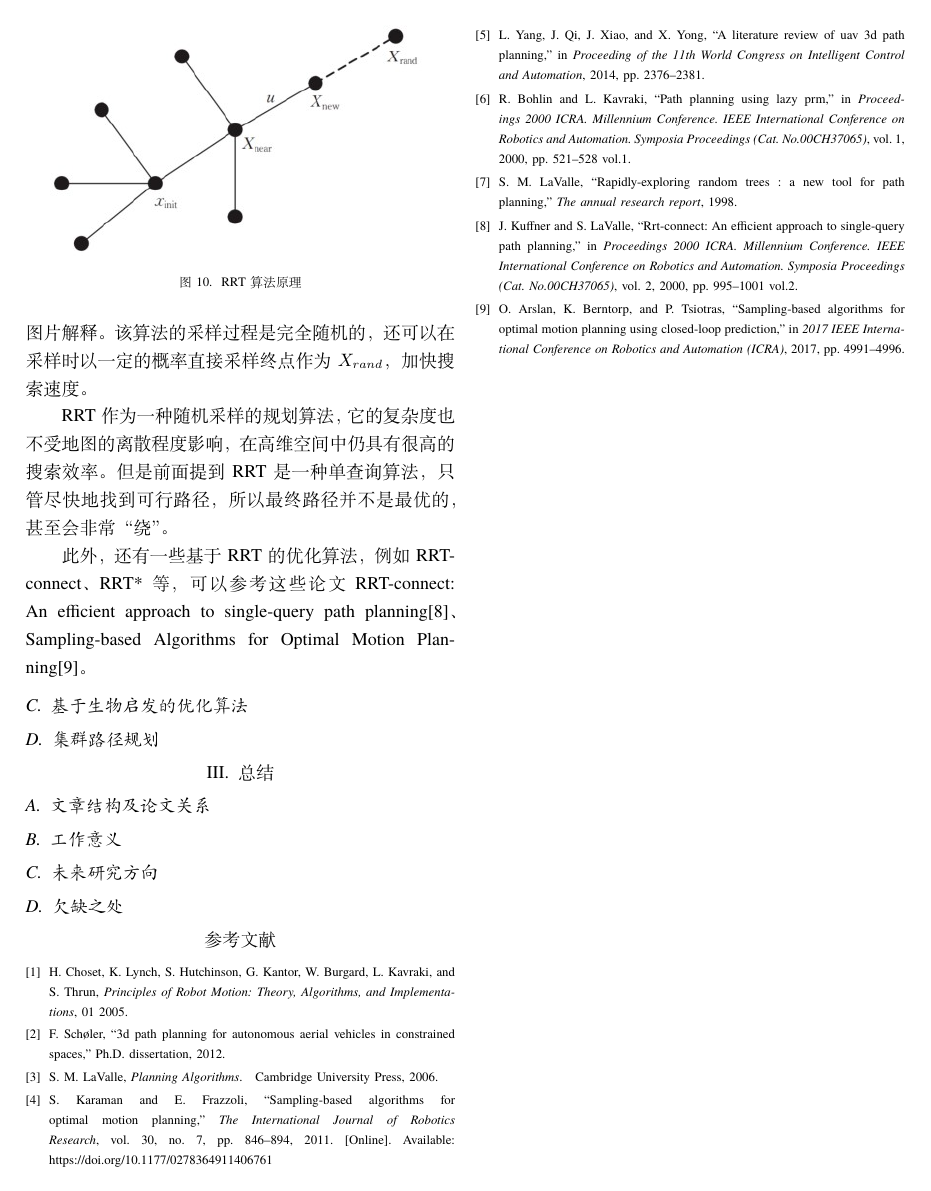
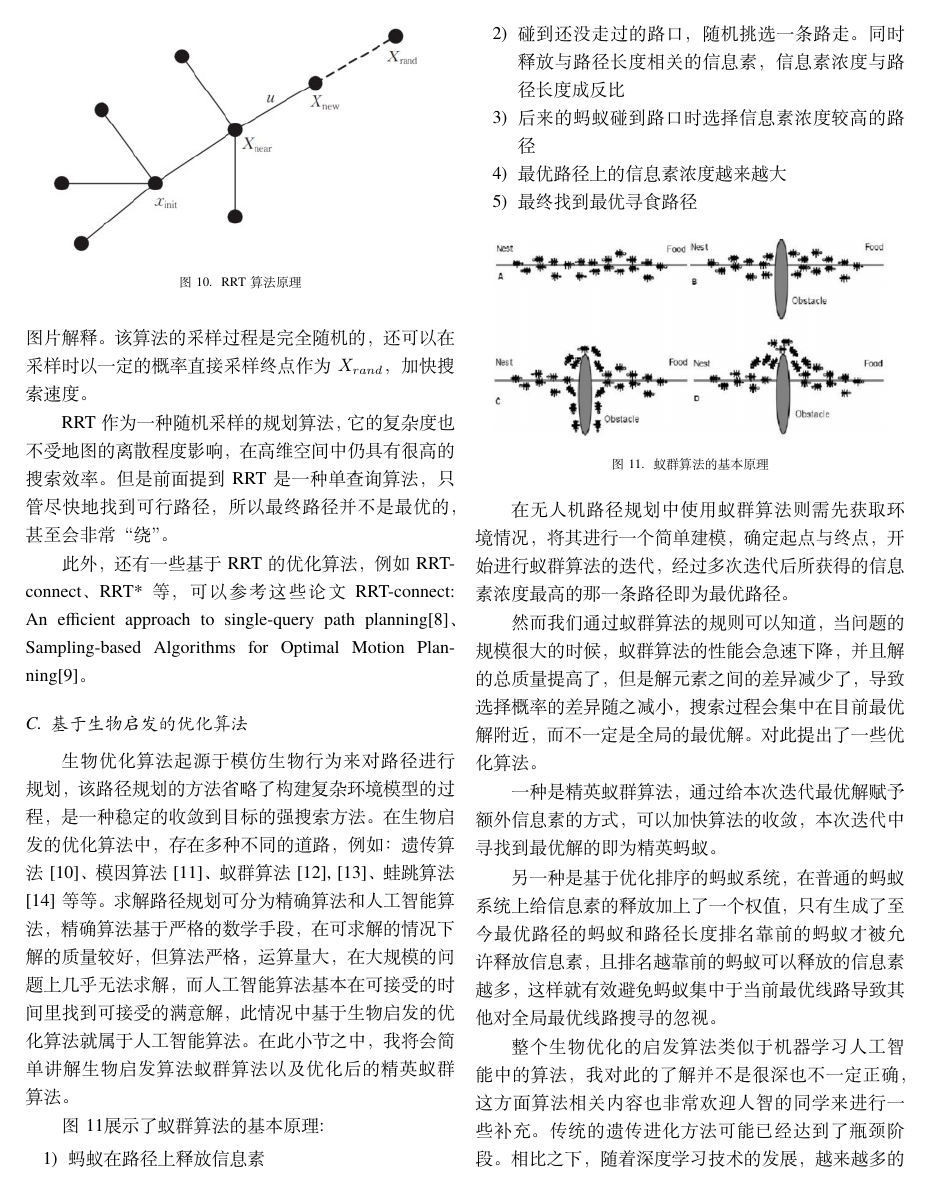
Before and after one commit to YanLin02/LaTeX_ReadAndWrite_FianlWork, a LaTeX paper (Final Work.tex, which reads ref.bib): page 6 of 6 before the commit and page 6 of 7 after it. Compiled offline with XeLaTeX.

Commit message:
Subsection 3 基于生物启发的优化算法 完成

```diff
--- a/Final Work.tex
+++ b/Final Work.tex
@@ -304,7 +304,33 @@ RRT作为一种随机采样的规划算法，它的复杂度也不受地图的
 
 \subsection{基于生物启发的优化算法}%Subsection 3 基于生物启发的优化算法
 
+生物优化算法起源于模仿生物行为来对路径进行规划，该路径规划的方法省略了构建复杂环境模型的过程，是一种稳定的收敛到目标的强搜索方法。在生物启发的优化算法中，存在多种不同的道路，例如：遗传算法\cite{生物启发4}、模因算法\cite{生物启发5}、蚁群算法\cite{生物启发1,生物启发2}、蛙跳算法\cite{生物启发6}等等。求解路径规划可分为精确算法和人工智能算法，精确算法基于严格的数学手段，在可求解的情况下解的质量较好，但算法严格，运算量大，在大规模的问题上几乎无法求解，而人工智能算法基本在可接受的时间里找到可接受的满意解，此情况中基于生物启发的优化算法就属于人工智能算法。在此小节之中，我将会简单讲解生物启发算法蚁群算法以及优化后的精英蚁群算法。
 
+\figref{fig:基于生物启发的优化算法}展示了蚁群算法的基本原理:
+\begin{enumerate}
+    \item 蚂蚁在路径上释放信息素
+    \item 碰到还没走过的路口，随机挑选一条路走。同时释放与路径长度相关的信息素，信息素浓度与路径长度成反比
+    \item 后来的蚂蚁碰到路口时选择信息素浓度较高的路径
+    \item 最优路径上的信息素浓度越来越大
+    \item 最终找到最优寻食路径
+\end{enumerate}
+
+\begin{figure}[htbp]
+    \centering
+    \begin{overpic}[width=0.45\textwidth]{fig/基于生物启发的优化算法}
+    \end{overpic}
+    \caption{蚁群算法的基本原理}\label{fig:基于生物启发的优化算法}
+ \end{figure}
+
+ 在无人机路径规划中使用蚁群算法则需先获取环境情况，将其进行一个简单建模，确定起点与终点，开始进行蚁群算法的迭代，经过多次迭代后所获得的信息素浓度最高的那一条路径即为最优路径。
+
+ 然而我们通过蚁群算法的规则可以知道，当问题的规模很大的时候，蚁群算法的性能会急速下降，并且解的总质量提高了，但是解元素之间的差异减少了，导致选择概率的差异随之减小，搜索过程会集中在目前最优解附近，而不一定是全局的最优解。对此提出了一些优化算法。
+
+ 一种是精英蚁群算法，通过给本次迭代最优解赋予额外信息素的方式，可以加快算法的收敛，本次迭代中寻找到最优解的即为精英蚂蚁。
+
+ 另一种是基于优化排序的蚂蚁系统，在普通的蚂蚁系统上给信息素的释放加上了一个权值，只有生成了至今最优路径的蚂蚁和路径长度排名靠前的蚂蚁才被允许释放信息素，且排名越靠前的蚂蚁可以释放的信息素越多，这样就有效避免蚂蚁集中于当前最优线路导致其他对全局最优线路搜寻的忽视。
+
+ 整个生物优化的启发算法类似于机器学习人工智能中的算法，我对此的了解并不是很深也不一定正确，这方面算法相关内容也非常欢迎人智的同学来进行一些补充。传统的遗传进化方法可能已经达到了瓶颈阶段。相比之下，随着深度学习技术的发展，越来越多的研究人员开始将机器学习和深度学习技术应用于无人机路径规划。\cite{生物启发3}
 
 \subsection{集群路径规划}%Subsection 4 集群路径规划
 
--- a/ref.bib
+++ b/ref.bib
@@ -108,7 +108,7 @@ doi={10.1109/ICRA.2017.7989581}
 
 
 %基于生物启发的优化算法 6篇
-@ARTICLE{4129846,
+@ARTICLE{生物启发1,
 author={Dorigo, Marco and Birattari, Mauro and Stutzle, Thomas},
 journal={IEEE Computational Intelligence Magazine},
 title={Ant colony optimization},
@@ -130,7 +130,7 @@ pages={3790-3792},
 doi={10.1109/CCDC.2010.5498477}
 }
 
-@article{ZHAO201854,
+@article{生物启发3,
 title = {Survey on computational-intelligence-based UAV path planning},
 journal = {Knowledge-Based Systems},
 volume = {158},
@@ -144,7 +144,7 @@ keywords = {Unmanned aerial vehicle, Path planning, Computational intelligence,
 abstract = {The key objective of unmanned aerial vehicle (UAV) path planning is to produce a flight path that connects a start state and a goal state while meeting the required constraints. Computational intelligence (CI) is a set of nature-inspired computational methodologies and approaches for addressing complex real-world problems for which mathematical or traditional modelling does not perform well. It has been applied in the field of UAVs since it can yield effective, accurate and rapid solutions. This article provides an overview of studies on UAV path planning based on CI methods published in major journals and conference proceedings. We survey relevant studies with respect to different CI algorithms utilized in UAV path planning, the types of time domain in UAV path planning, namely, offline and online, and the types of environment models, namely, 2D and 3D. It is observed that CI methods outperform traditional methods on online and 3D problems. The analysis is useful for identifying key results from UAV path planning research and is leveraged in this article to highlight trends and open issues.}
 }
 
-@ARTICLE{6198334,
+@ARTICLE{生物启发4,
 author={Roberge, Vincent and Tarbouchi, Mohammed and Labonte, Gilles},
 journal={IEEE Transactions on Industrial Informatics},
 title={Comparison of Parallel Genetic Algorithm and Particle Swarm Optimization for Real-Time UAV Path Planning},
```
Also changed, not shown: Final Work.bbl, Final Work.pdf, ref.bib (10 more changed lines), 4 other files.
